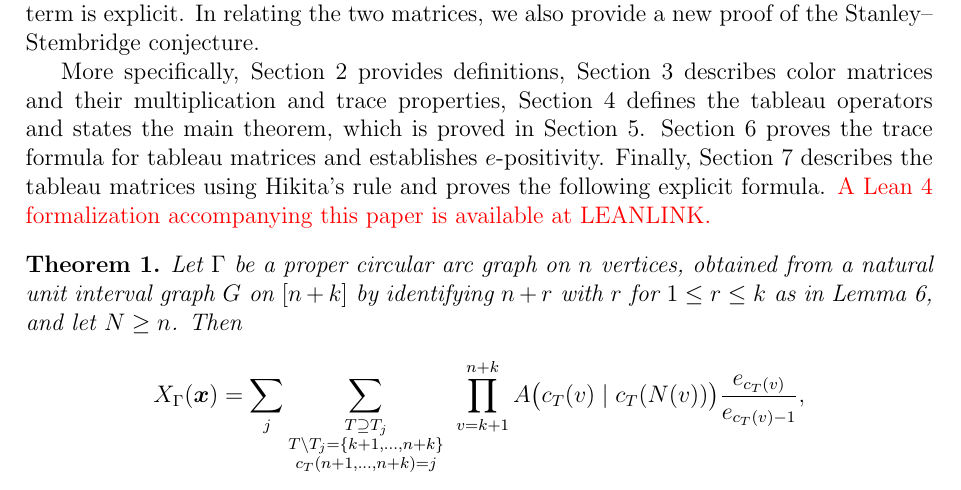
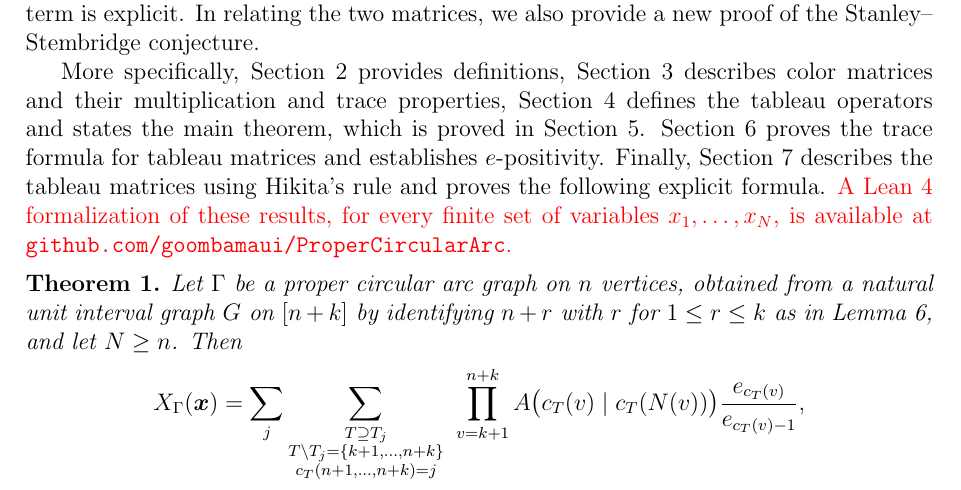
Before and after one commit to goombamaui/ProperCircularArcGraphs, a LaTeX paper (paper/ProperCircularArcGraphs.tex): part of page 2 of 21, cut so that both start at the same text. Compiled offline with pdfLaTeX.

Commit message:
Paper: link to the formalization
Co-Authored-By: Claude Opus 5.5 <noreply@anthropic.com>

```diff
--- a/paper/ProperCircularArcGraphs.tex
+++ b/paper/ProperCircularArcGraphs.tex
@@ -106,7 +106,7 @@ of the Stanley--Stembridge conjecture.
 More specifically, Section~\ref{section:defs} provides definitions, Section~\ref{section:color} describes color matrices and their multiplication and trace properties, Section~\ref{section:tableau}
 defines the tableau operators and states the main theorem, which is proved in Section~\ref{section:proof}. Section~\ref{section:trace} proves
 the trace formula for tableau matrices and establishes $e$-positivity. Finally, Section~\ref{section:extra} describes the tableau matrices using Hikita's rule and proves the following explicit formula.
-\rev{A Lean~4 formalization accompanying this paper is available at LEANLINK.}
+\rev{A Lean~4 formalization of these results, for every finite set of variables $x_1,\dots,x_N$, is available at \href{https://github.com/goombamaui/ProperCircularArc}{\textcolor{red}{\nolinkurl{github.com/goombamaui/ProperCircularArc}}}.}
 
 \begin{theorem}\label{thm:pca-formula}
 Let $\Gamma$ be a proper circular arc graph on $n$ vertices, obtained from
```
Also changed, not shown: paper/ProperCircularArcGraphs.pdf.
